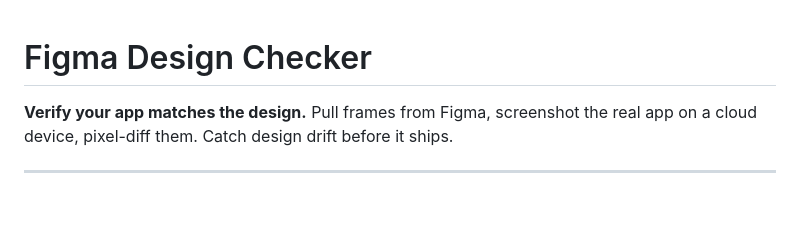
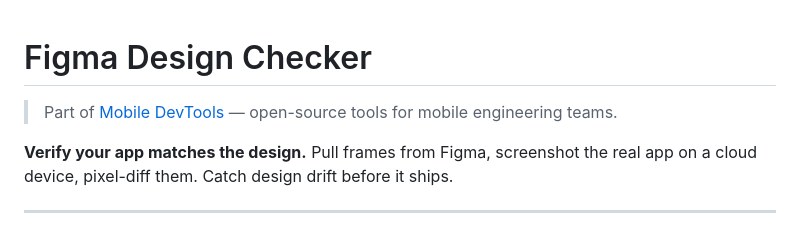
Before and after one commit to RevylAI/figma-design-checker, a Markdown page: README.md, the part around the change. Drawn GitHub-style; blank space fills up the shorter version.

Commit message:
Add link back to Mobile DevTools hub

```diff
--- a/README.md
+++ b/README.md
@@ -1,4 +1,6 @@
 # Figma Design Checker
+
+> Part of [Mobile DevTools](https://github.com/RevylAI/mobile-devtools) — open-source tools for mobile engineering teams.
 
 **Verify your app matches the design.** Pull frames from Figma, screenshot the real app on a cloud device, pixel-diff them. Catch design drift before it ships.
 
```
